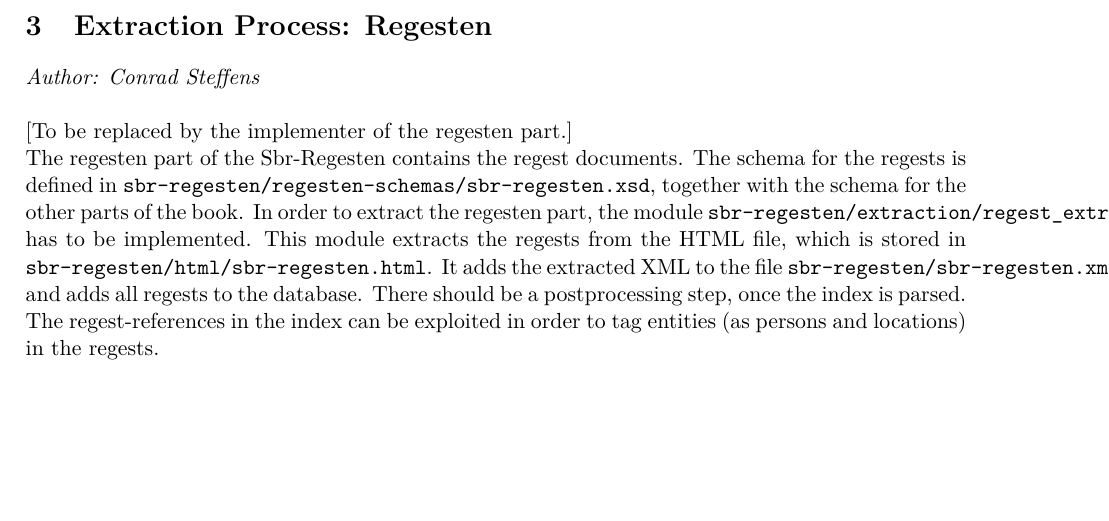
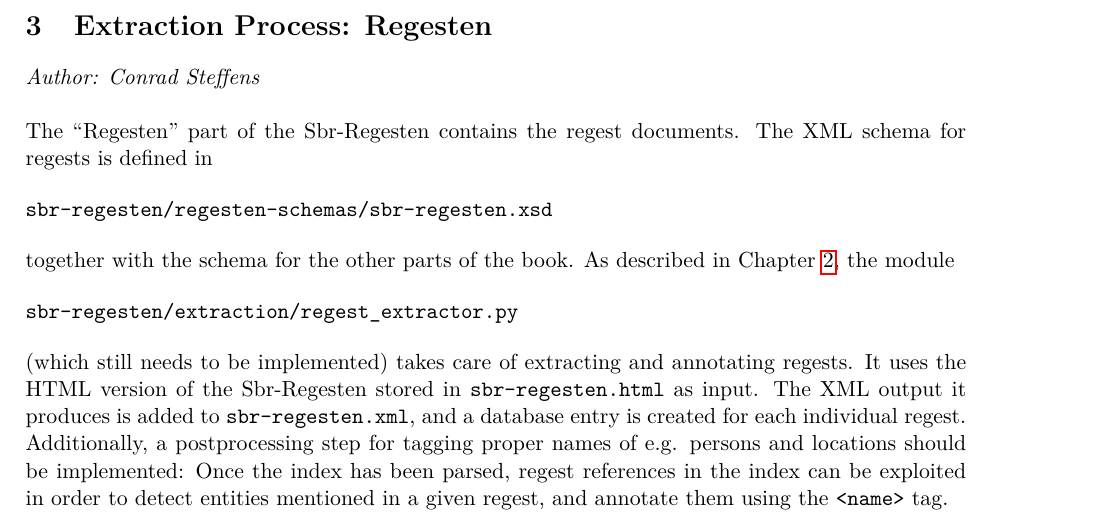
Before and after one commit to susfert/sbr-regesten, a LaTeX document (doc/doc.tex, which reads doc/tex/regesten.tex): part of page 6 of 61, cut so that both start at the same text, the shorter picture padded with empty space. Compiled offline with pdfLaTeX.

Commit message:
Revise chapter stub for regesten

```diff
--- a/doc/tex/regesten.tex
+++ b/doc/tex/regesten.tex
@@ -8,6 +8,28 @@
 
 \emph{Author: Conrad Steffens} \\
 
-[To be replaced by the implementer of the regesten part.]
+The ``Regesten'' part of the Sbr-Regesten contains the regest
+documents. The XML schema for regests is defined in
 
-The regesten part of the Sbr-Regesten contains the regest documents. The schema for the regests is defined in \texttt{sbr-regesten/regesten-schemas/sbr-regesten.xsd}, together with the schema for the other parts of the book. In order to extract the regesten part, the module \texttt{sbr-regesten/extraction/regest\_extractor} has to be implemented. This module extracts the regests from the HTML file, which is stored in \texttt{sbr-regesten/html/sbr-regesten.html}. It adds the extracted XML to the file \texttt{sbr-regesten/sbr-regesten.xml} and adds all regests to the database. There should be a postprocessing step, once the index is parsed. The regest-references in the index can be exploited in order to tag entities (as persons and locations) in the regests.
+\begin{verbatim}
+sbr-regesten/regesten-schemas/sbr-regesten.xsd
+\end{verbatim}
+
+together with the schema for the other parts of the book. As described
+in Chapter \ref{sec:overview}, the module
+
+\begin{verbatim}
+sbr-regesten/extraction/regest_extractor.py
+\end{verbatim}
+
+(which still needs to be implemented) takes care of extracting
+and annotating regests. It uses the HTML version of the Sbr-Regesten
+stored in \texttt{sbr-regesten.html} as input. The XML output it
+produces is added to \texttt{sbr-regesten.xml}, and a database entry
+is created for each individual regest.
+
+Additionally, a postprocessing step for tagging proper names of e.g.
+persons and locations should be implemented: Once the index has been
+parsed, regest references in the index can be exploited in order to
+detect entities mentioned in a given regest, and annotate them using
+the \texttt{<name>} tag.
```
